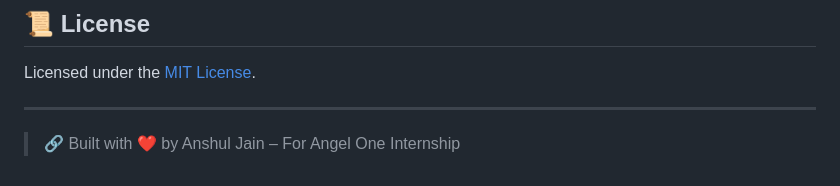
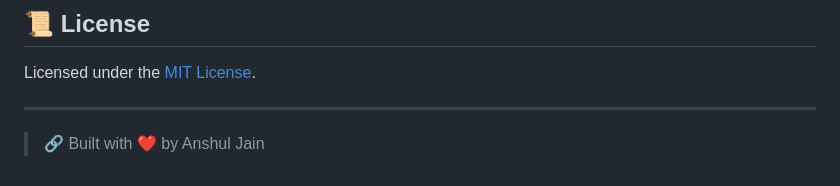
Before and after one commit to anshul-jain-devx108/InsightFlow-Manager-Intelligence-Engine, a Markdown page: README.md, the part around the change. GitHub-like rendering.

```diff
--- a/README.md
+++ b/README.md
@@ -170,4 +170,4 @@ Licensed under the [MIT License](LICENSE).
 
 ---
 
-> 🔗 Built with ❤️ by Anshul Jain – For Angel One Internship
+> 🔗 Built with ❤️ by Anshul Jain
```
